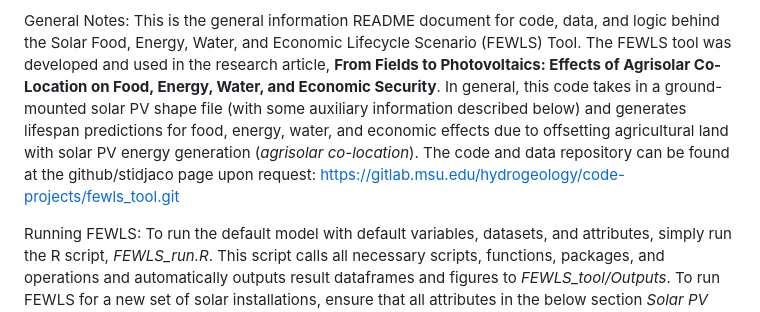
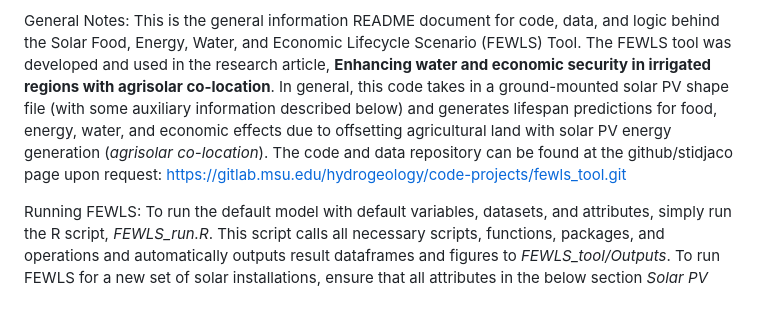
Before and after one commit to stidjaco/FEWLS_tool, a Markdown page: README.md, the part around the change printed below. Rendered like a GitHub page.

Commit message:
Update README.md
Updated article title

```diff
--- a/README.md
+++ b/README.md
@@ -7,11 +7,10 @@ Primary Contact: Jacob Stid (stidjaco@msu.edu)
 
 General Notes:
 This is the general information README document for code, data, and logic behind the Solar Food, Energy, Water, and Economic Lifecycle Scenario (FEWLS) Tool.
-The FEWLS tool was developed and used in the research article, **From Fields to Photovoltaics: Effects of Agrisolar Co-Location on Food, Energy, Water, and
-Economic Security**. In general, this code takes in a ground-mounted solar PV shape file (with some auxiliary information described below) and generates
-lifespan predictions for food, energy, water, and economic effects due to offsetting agricultural land with solar PV energy generation
-(*agrisolar co-location*). The code and data repository can be found at the github/stidjaco page upon request:
-https://gitlab.msu.edu/hydrogeology/code-projects/fewls_tool.git
+The FEWLS tool was developed and used in the research article, **Enhancing water and economic security in irrigated regions with agrisolar co-location**. In
+general, this code takes in a ground-mounted solar PV shape file (with some auxiliary information described below) and generates lifespan predictions for
+food, energy, water, and economic effects due to offsetting agricultural land with solar PV energy generation (*agrisolar co-location*). The code and data
+repository can be found at the github/stidjaco page upon request: https://gitlab.msu.edu/hydrogeology/code-projects/fewls_tool.git
 
 
 Running FEWLS:
```
Also changed, not shown: other parts of README.md (+1 -1 lines).
